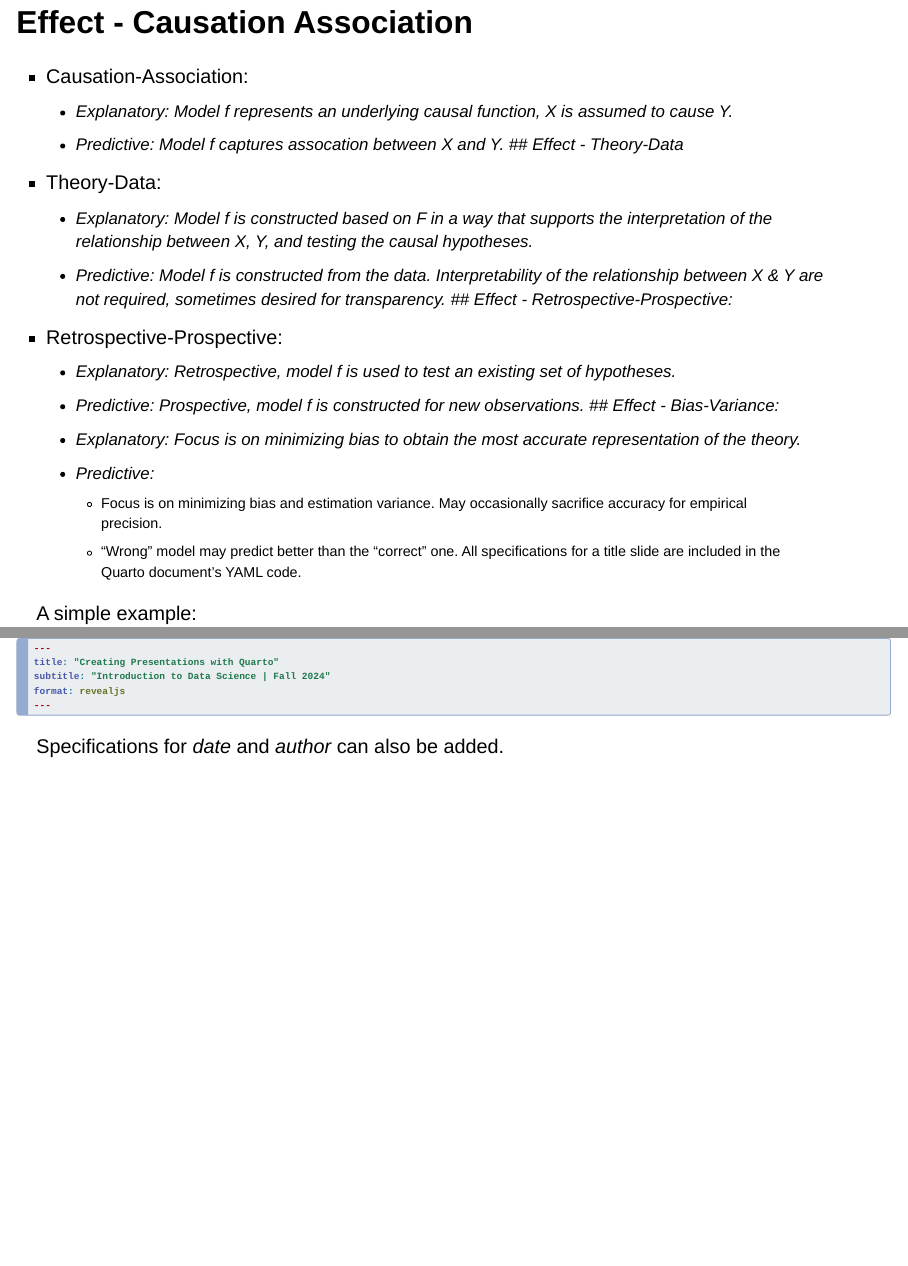
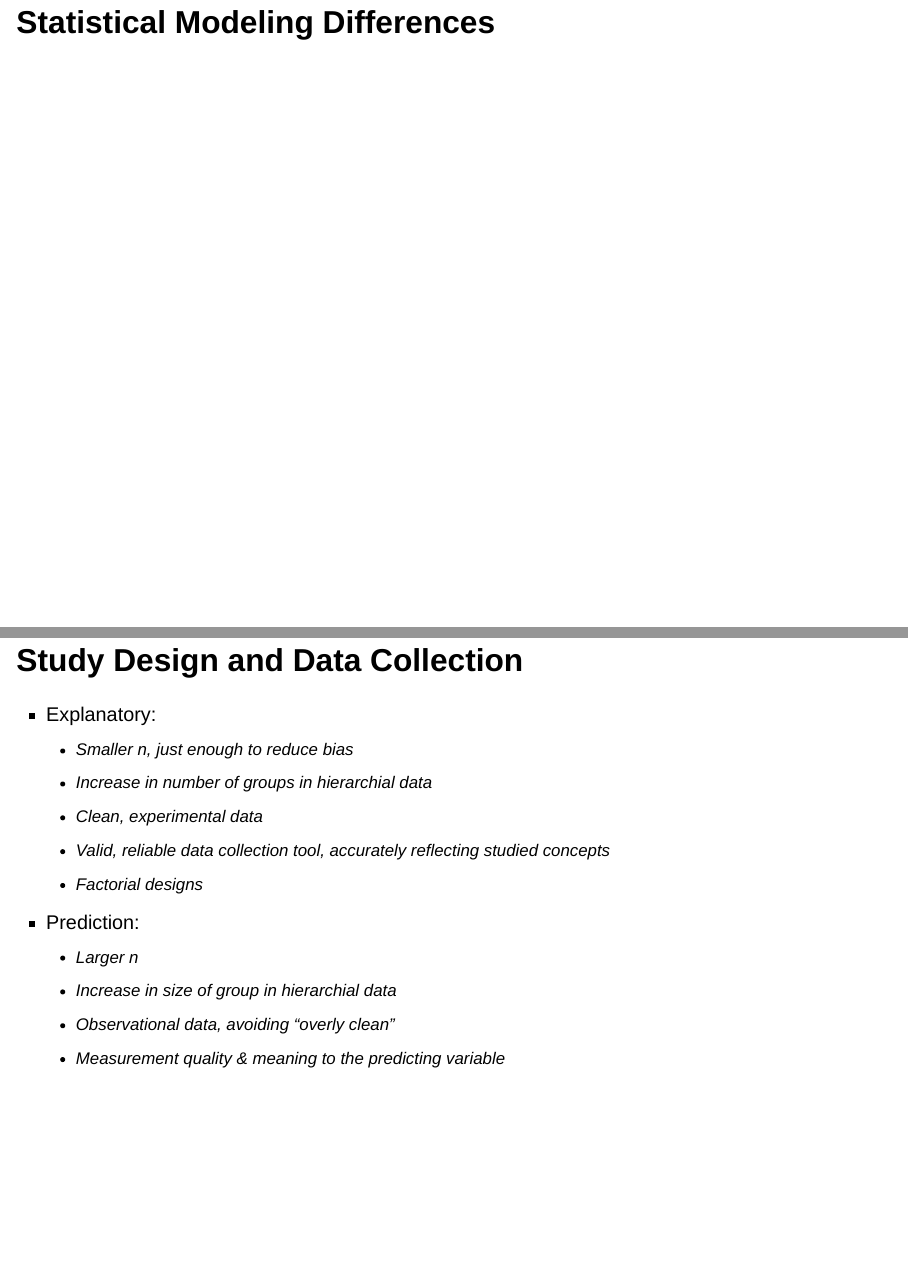
Before and after one commit to sw24f/seminar-presentation-andrewresnick1, a Quarto document (presentation.qmd): pages 11 and 12 of 40 before the commit and pages 12 and 13 of 47 after it, joined at a grey line. Rendered offline with R 4.5, knitr and Pandoc in place of Quarto, with nearby package versions; drawn as Slidy slides in place of the format the file asks for.

Commit message:
Differences in modeling 1

````diff
--- a/presentation.qmd
+++ b/presentation.qmd
@@ -68,14 +68,20 @@ format:
   - Predictive:
     - Focus is on minimizing bias and estimation variance. May occasionally sacrifice accuracy for empirical precision.
     - "Wrong" model may predict better than the "correct" one.
-All specifications for a title slide are included in the Quarto document's YAML code.
 
-A simple example:
+# Statistical Modeling Differences
 
-``` yaml
----
-title: "Creating Presentations with Quarto"
-subtitle: "Introduction to Data Science | Fall 2024"
-format: revealjs
----
-```
+## Study Design and Data Collection
+- Explanatory:
+  - Smaller n, just enough to reduce bias
+  - Increase in number of groups in hierarchial data
+  - Clean, experimental data
+  - Valid, reliable data collection tool, accurately reflecting studied concepts
+  - Factorial designs
+- Prediction:
+  - Larger n
+  - Increase in size of group in hierarchial data
+  - Observational data, avoiding "overly clean"
+  - Measurement quality & meaning to the predicting variable
+
+## Data Preparation
````
Also changed, not shown: presentation.qmd (11 more changed lines).
